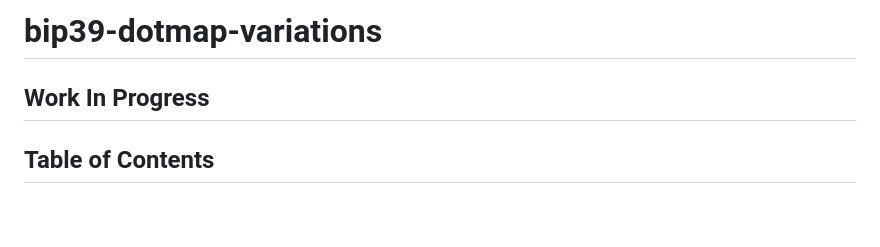
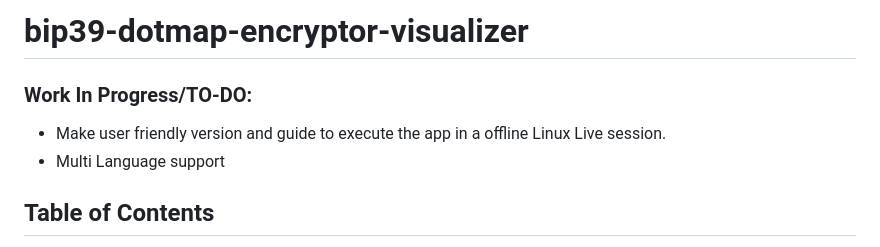
Before and after one commit to racga12/bip39-dotmap-variations, a Markdown page: README.md, the part around the change. GitHub-like rendering; blank space fills up the shorter version.

Commit message:
Rename project and enhance README with to-do list
Updated project name and added to-do items for user guidance and multi-language support.

```diff
--- a/README.md
+++ b/README.md
@@ -1,7 +1,8 @@
-# bip39-dotmap-variations
-
-## Work In Progress
-
+# bip39-dotmap-encryptor-visualizer
+
+### Work In Progress/TO-DO:
+* Make user friendly version and guide to execute the app in a offline Linux Live session.
+* Multi Language support
 
 ## Table of Contents
 1. [How It Works](#how-it-works)
```
